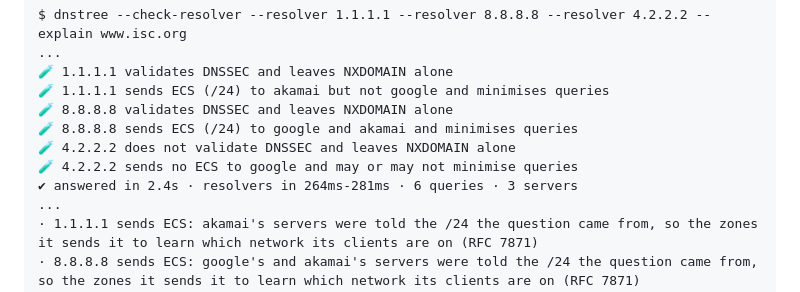
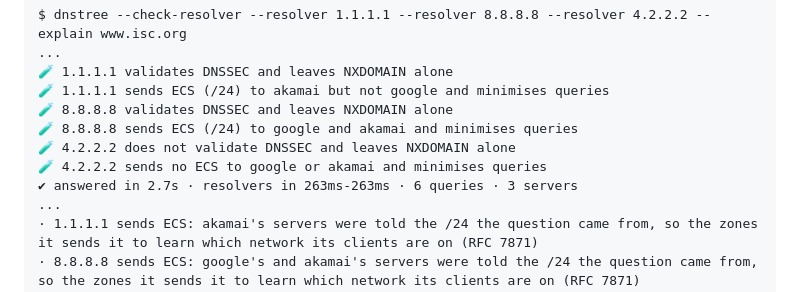
Before and after one commit to rafaeljusto/dnstree, a Markdown page: docs/guide/resolvers.md, the part around the change. Rendered like a GitHub page.

Commit message:
docs: Regenerate the --check-resolver example in the guide
4.2.2.2 now minimises queries, and the example still said it may or
may not.

Co-Authored-By: Claude Opus 5.5 <noreply@anthropic.com>

```diff
--- a/docs/guide/resolvers.md
+++ b/docs/guide/resolvers.md
@@ -227,8 +227,8 @@ $ dnstree --check-resolver --resolver 1.1.1.1 --resolver 8.8.8.8 --resolver 4.2.
 🧪 8.8.8.8 validates DNSSEC and leaves NXDOMAIN alone
 🧪 8.8.8.8 sends ECS (/24) to google and akamai and minimises queries
 🧪 4.2.2.2 does not validate DNSSEC and leaves NXDOMAIN alone
-🧪 4.2.2.2 sends no ECS to google and may or may not minimise queries
-✔ answered in 2.4s · resolvers in 264ms-281ms · 6 queries · 3 servers
+🧪 4.2.2.2 sends no ECS to google or akamai and minimises queries
+✔ answered in 2.7s · resolvers in 263ms-263ms · 6 queries · 3 servers
 ...
 · 1.1.1.1 sends ECS: akamai's servers were told the /24 the question came from, so the zones it sends it to learn which network its clients are on (RFC 7871)
 · 8.8.8.8 sends ECS: google's and akamai's servers were told the /24 the question came from, so the zones it sends it to learn which network its clients are on (RFC 7871)
```
